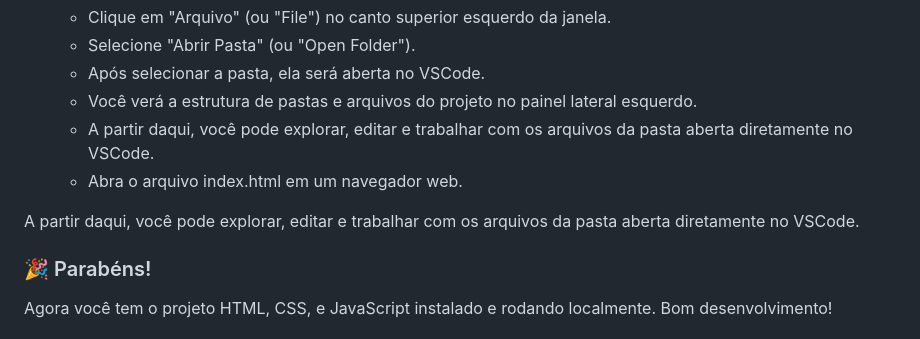
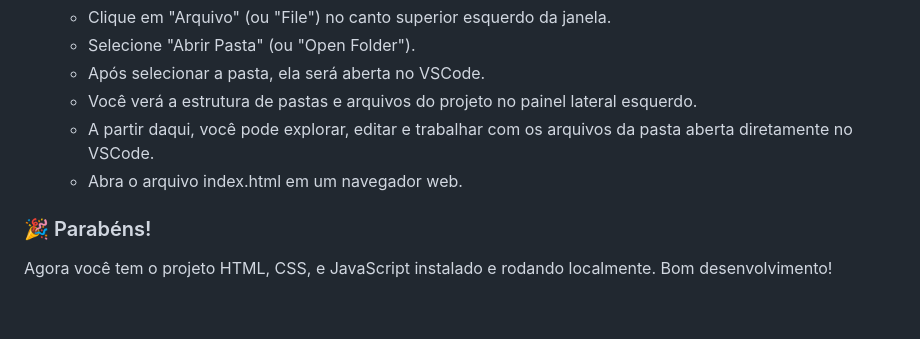
Before and after one commit to fernandesmelo/conversor-de-moedas, a Markdown page: README.md, the part around the change. GitHub-like rendering; blank space fills up the shorter version.

```diff
--- a/README.md
+++ b/README.md
@@ -36,8 +36,6 @@ Antes de começar, certifique-se de ter instalado em seu sistema operacional:
    * A partir daqui, você pode explorar, editar e trabalhar com os arquivos da pasta aberta diretamente no VSCode.
    * Abra o arquivo index.html em um navegador web.
 
-A partir daqui, você pode explorar, editar e trabalhar com os arquivos da pasta aberta diretamente no VSCode.
-
 ### 🎉 Parabéns!
 Agora você tem o projeto HTML, CSS, e JavaScript instalado e rodando localmente. Bom desenvolvimento!
 
```
